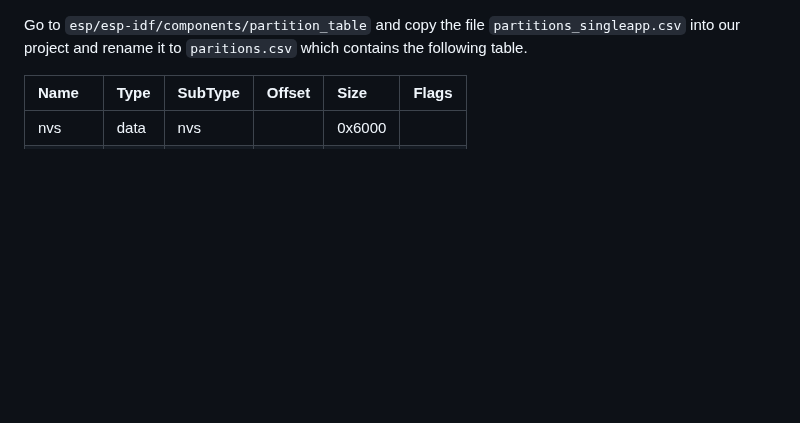
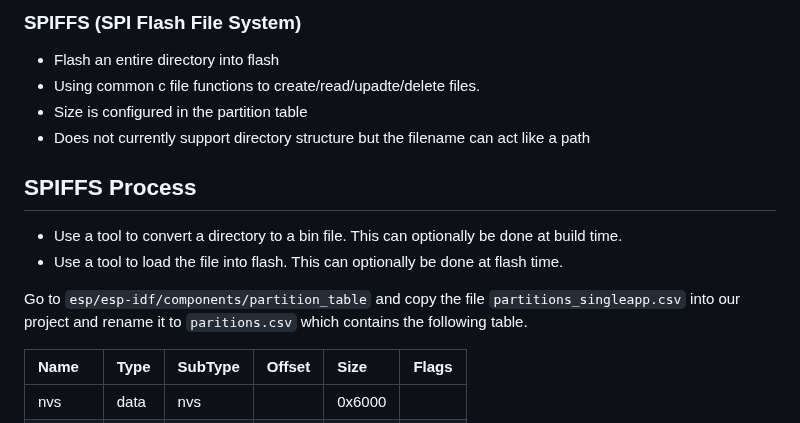
Before and after one commit to noargs/ESP32, a Markdown page: 36_spiffs1_with_app/README.md, the part around the change. GitHub-like rendering; blank space fills up the shorter version.

Commit message:
spiffs readme updated

```diff
--- a/36_spiffs1_with_app/README.md
+++ b/36_spiffs1_with_app/README.md
@@ -1,3 +1,16 @@
+### SPIFFS (SPI Flash File System)
+
+- Flash an entire directory into flash
+- Using common c file functions to create/read/upadte/delete files.
+- Size is configured in the partition table
+- Does not currently support directory structure but the filename can act like a path
+
+## SPIFFS Process
+
+- Use a tool to convert a directory to a bin file. This can optionally be done at build time.
+- Use a tool to load the file into flash. This can optionally be done at flash time.
+
+
 Go to `esp/esp-idf/components/partition_table` and copy the file `partitions_singleapp.csv` into our project and rename it to `paritions.csv` which contains the following table.
 
 | Name | Type | SubType | Offset | Size | Flags |
```
